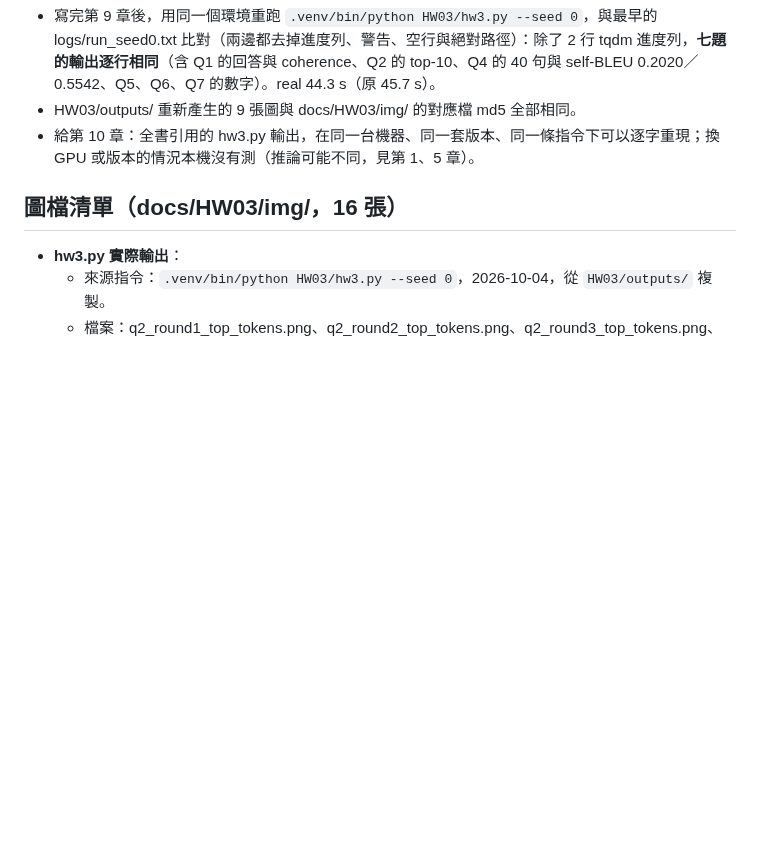
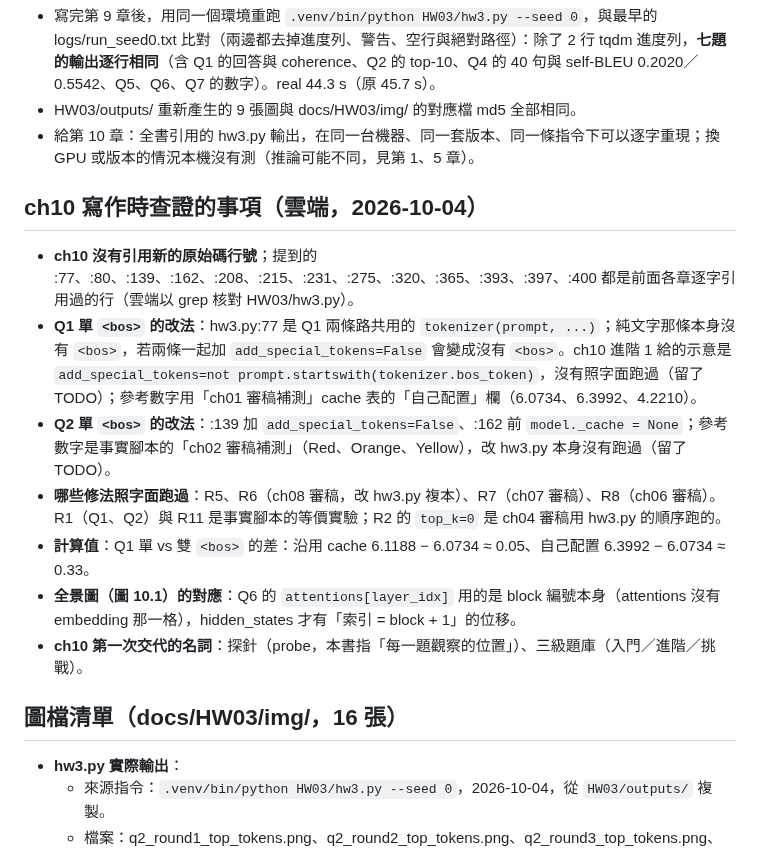
Before and after one commit to lordleeber/ML2025-Spring-pytorch, a Markdown page: docs/HW03/FACTS.md, the part around the change. Rendered like a GitHub page; blank space fills up the shorter version.

Commit message:
docs(HW03): FACTS notes for chapter 10
Co-Authored-By: Claude Opus 5.5 <noreply@anthropic.com>
Claude-Session: https://claude.ai/code/session_01TcgjDeaF3Bte2Ab8bS6f6u

```diff
--- a/docs/HW03/FACTS.md
+++ b/docs/HW03/FACTS.md
@@ -1127,6 +1127,16 @@
 - HW03/outputs/ 重新產生的 9 張圖與 docs/HW03/img/ 的對應檔 md5 全部相同。
 - 給第 10 章：全書引用的 hw3.py 輸出，在同一台機器、同一套版本、同一條指令下可以逐字重現；換 GPU 或版本的情況本機沒有測（推論可能不同，見第 1、5 章）。
 
+## ch10 寫作時查證的事項（雲端，2026-10-04）
+
+- **ch10 沒有引用新的原始碼行號**；提到的 :77、:80、:139、:162、:208、:215、:231、:275、:320、:365、:393、:397、:400 都是前面各章逐字引用過的行（雲端以 grep 核對 HW03/hw3.py）。
+- **Q1 單 `<bos>` 的改法**：hw3.py:77 是 Q1 兩條路共用的 `tokenizer(prompt, ...)`；純文字那條本身沒有 `<bos>`，若兩條一起加 `add_special_tokens=False` 會變成沒有 `<bos>`。ch10 進階 1 給的示意是 `add_special_tokens=not prompt.startswith(tokenizer.bos_token)`，沒有照字面跑過（留了 TODO）；參考數字用「ch01 審稿補測」cache 表的「自己配置」欄（6.0734、6.3992、4.2210）。
+- **Q2 單 `<bos>` 的改法**：:139 加 `add_special_tokens=False`、:162 前 `model._cache = None`；參考數字是事實腳本的「ch02 審稿補測」（Red、Orange、Yellow），改 hw3.py 本身沒有跑過（留了 TODO）。
+- **哪些修法照字面跑過**：R5、R6（ch08 審稿，改 hw3.py 複本）、R7（ch07 審稿）、R8（ch06 審稿）。R1（Q1、Q2）與 R11 是事實腳本的等價實驗；R2 的 `top_k=0` 是 ch04 審稿用 hw3.py 的順序跑的。
+- **計算值**：Q1 單 vs 雙 `<bos>` 的差：沿用 cache 6.1188 − 6.0734 ≈ 0.05、自己配置 6.3992 − 6.0734 ≈ 0.33。
+- **全景圖（圖 10.1）的對應**：Q6 的 `attentions[layer_idx]` 用的是 block 編號本身（attentions 沒有 embedding 那一格），hidden_states 才有「索引 = block + 1」的位移。
+- **ch10 第一次交代的名詞**：探針（probe，本書指「每一題觀察的位置」）、三級題庫（入門／進階／挑戰）。
+
 ## 圖檔清單（docs/HW03/img/，16 張）
 
 - **hw3.py 實際輸出**：
```
